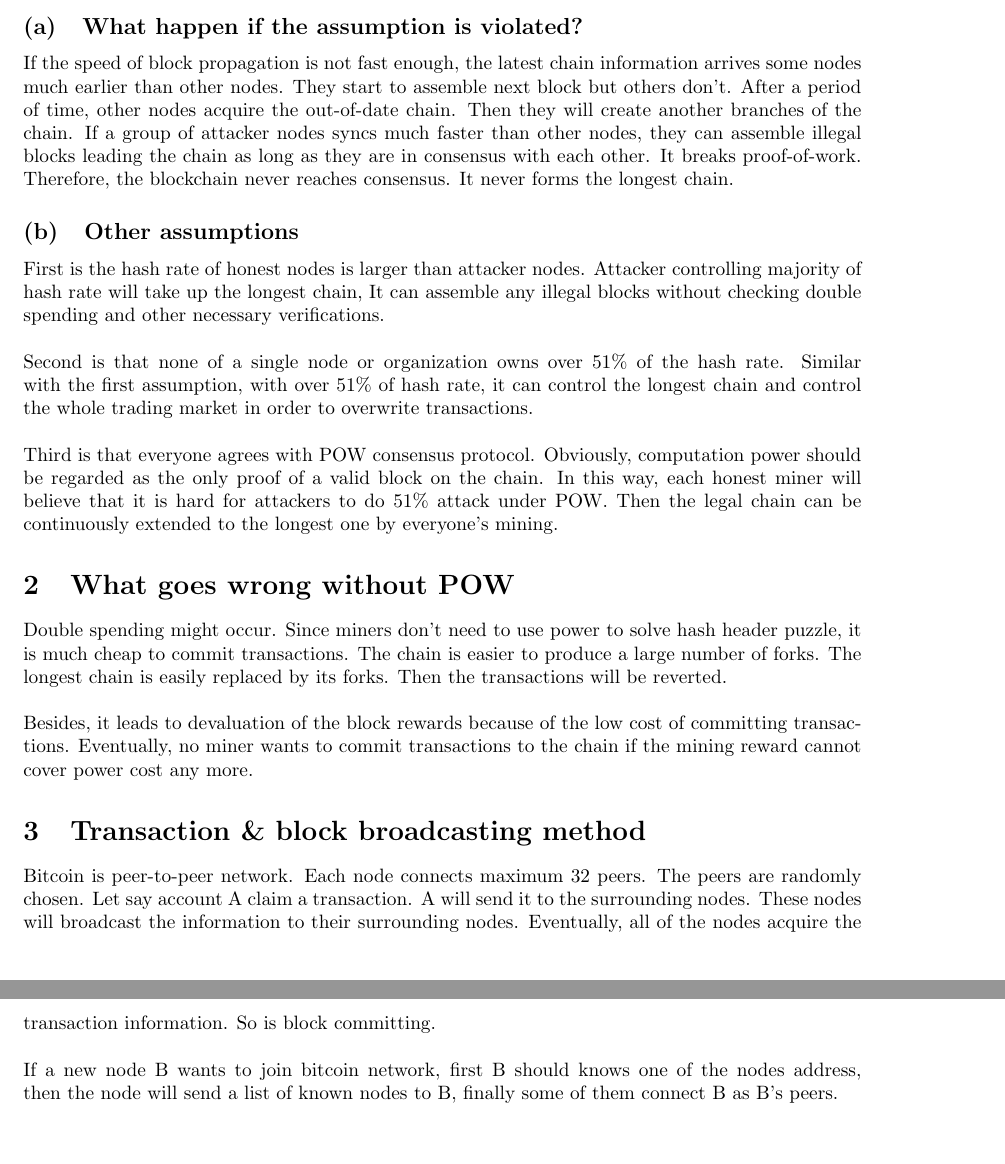
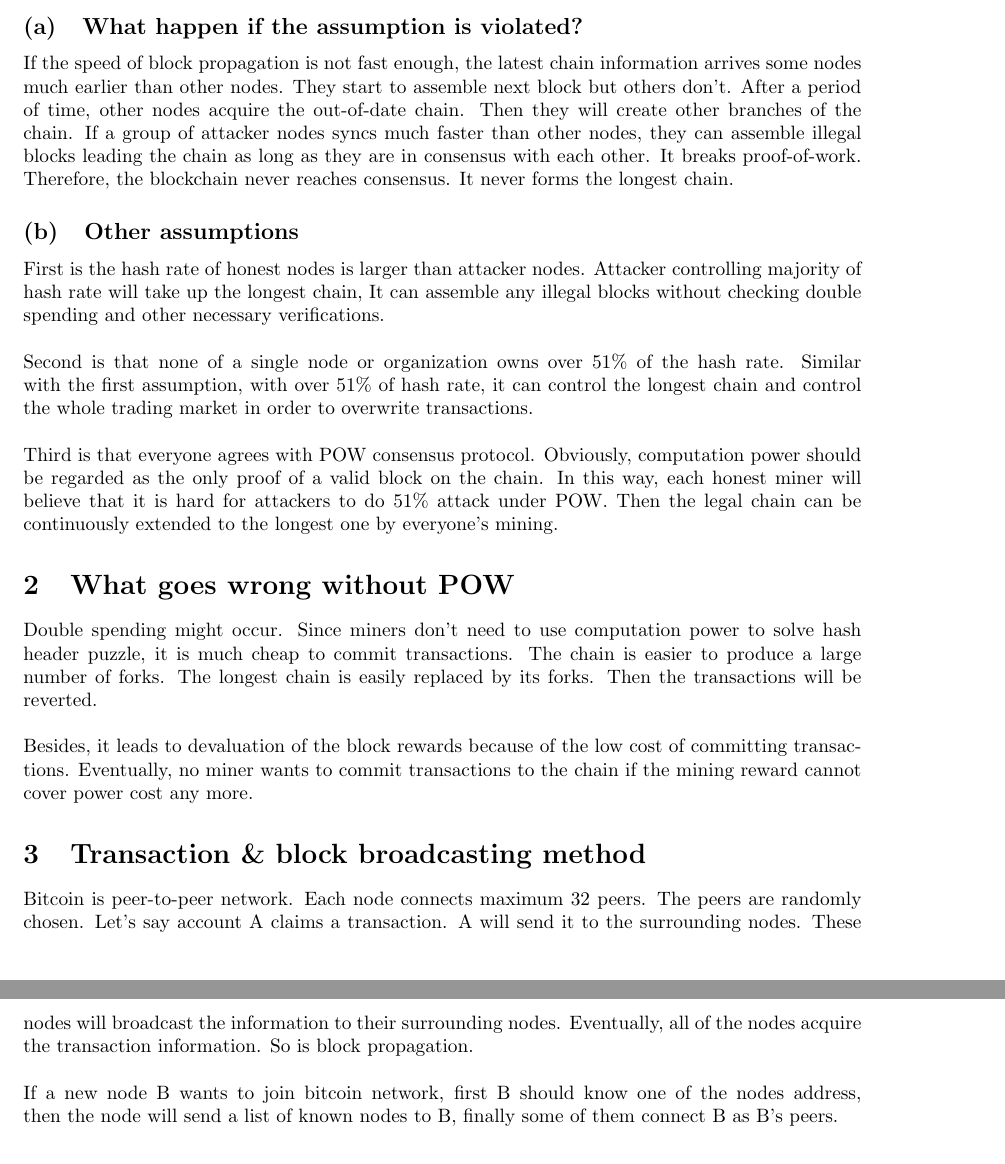
Before and after one commit to zandent/CSC2125, a LaTeX problem sheet (hw1/hw1.tex): two parts of pages 1 and 2 of 3, joined at a grey line, cut so that both start at the same text, the shorter picture padded with empty space. Compiled offline with pdfLaTeX.

Commit message:
update hw1

```diff
--- a/hw1/hw1.tex
+++ b/hw1/hw1.tex
@@ -15,18 +15,18 @@
 \section{Longest chain rule}
 \renewcommand{\thesubsection}{(\alph{subsection})}
 \subsection{What happen if the assumption is violated?}
-If the speed of block propagation is not fast enough, the latest chain information arrives some nodes much earlier than other nodes. They start to assemble next block but others don't. After a period of time, other nodes acquire the out-of-date chain. Then they will create another branches of the chain. If a group of attacker nodes syncs much faster than other nodes, they can assemble illegal blocks leading the chain as long as they are in consensus with each other. It breaks proof-of-work. Therefore, the blockchain never reaches consensus. It never forms the longest chain.
+If the speed of block propagation is not fast enough, the latest chain information arrives some nodes much earlier than other nodes. They start to assemble next block but others don't. After a period of time, other nodes acquire the out-of-date chain. Then they will create other branches of the chain. If a group of attacker nodes syncs much faster than other nodes, they can assemble illegal blocks leading the chain as long as they are in consensus with each other. It breaks proof-of-work. Therefore, the blockchain never reaches consensus. It never forms the longest chain.
 \subsection{Other assumptions}
 First is the hash rate of honest nodes is larger than attacker nodes. Attacker controlling majority of hash rate will take up the longest chain, It can assemble any illegal blocks without checking double spending and other necessary verifications.\\\\
 Second is that none of a single node or organization owns over 51\% of the hash rate. Similar with the first assumption, with over 51\% of hash rate, it can control the longest chain and control the whole trading market in order to overwrite transactions.\\\\
 Third is that everyone agrees with POW consensus protocol. Obviously, computation power should be regarded as the only proof of a valid block on the chain. In this way, each honest miner will believe that it is hard for attackers to do 51\% attack under POW. Then the legal chain can be continuously extended to the longest one by everyone's mining.
 \section{What goes wrong without POW}
-Double spending might occur. Since miners don't need to use power to solve hash header puzzle, it is much cheap to commit transactions. The chain is easier to produce a large number of forks. The longest chain is easily replaced by its forks. Then the transactions will be reverted.\\\\
+Double spending might occur. Since miners don't need to use computation power to solve hash header puzzle, it is much cheap to commit transactions. The chain is easier to produce a large number of forks. The longest chain is easily replaced by its forks. Then the transactions will be reverted.\\\\
 Besides, it leads to devaluation of the block rewards because of the low cost of committing transactions. Eventually, no miner wants to commit transactions to the chain if the mining reward cannot cover power cost any more.
 %Even if setting voting for main chain, sybil attack might occur. Without POW, the cost of committing transactions to chain is much cheaper. Then the attackers is able to clone a large number of fake IP identities to vote.
 \section{Transaction \& block broadcasting method}
-Bitcoin is peer-to-peer network. Each node connects maximum 32 peers. The peers are randomly chosen. Let say account A claim a transaction. A will send it to the surrounding nodes. These nodes will broadcast the information to their surrounding nodes. Eventually, all of the nodes acquire the transaction information. So is block committing.\\\\
-If a new node B wants to join bitcoin network, first B should knows one of the nodes address, then the node will send a list of known nodes to B, finally some of them connect B as B's peers.
+Bitcoin is peer-to-peer network. Each node connects maximum 32 peers. The peers are randomly chosen. Let's say account A claims a transaction. A will send it to the surrounding nodes. These nodes will broadcast the information to their surrounding nodes. Eventually, all of the nodes acquire the transaction information. So is block propagation.\\\\
+If a new node B wants to join bitcoin network, first B should know one of the nodes address, then the node will send a list of known nodes to B, finally some of them connect B as B's peers.
 \section{\# of blocks to wait}
 Following bitcoin whitepaper, I implemented a c program as follows:
 \begin{verbatim}
```
Also changed, not shown: hw1/hw1.pdf.
